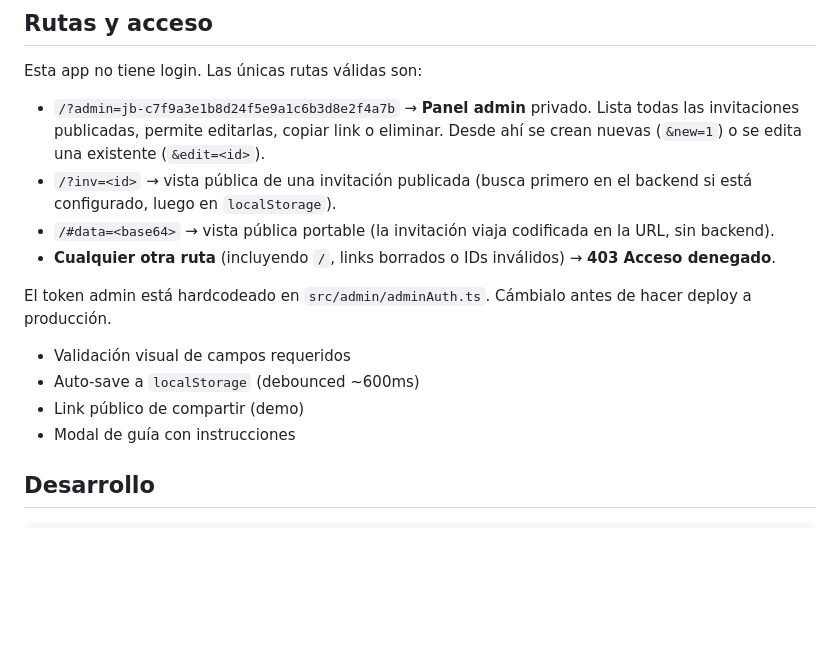
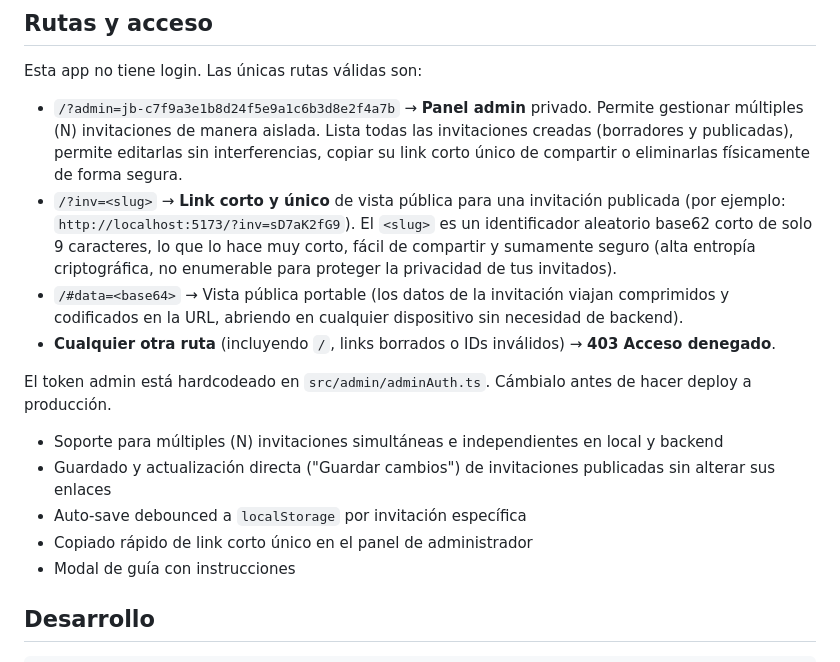
Before and after one commit to redspartan33/invitaciones, a Markdown page: README.md, the part around the change. GitHub-like rendering; blank space fills up the shorter version.

Commit message:
docs: actualizar documentacion con detalles de multiples invitaciones y enlaces cortos

```diff
--- a/README.md
+++ b/README.md
@@ -53,15 +53,16 @@ src/
 
 Esta app no tiene login. Las únicas rutas válidas son:
 
-- `/?admin=jb-c7f9a3e1b8d24f5e9a1c6b3d8e2f4a7b` → **Panel admin** privado. Lista todas las invitaciones publicadas, permite editarlas, copiar link o eliminar. Desde ahí se crean nuevas (`&new=1`) o se edita una existente (`&edit=<id>`).
-- `/?inv=<id>` → vista pública de una invitación publicada (busca primero en el backend si está configurado, luego en `localStorage`).
-- `/#data=<base64>` → vista pública portable (la invitación viaja codificada en la URL, sin backend).
+- `/?admin=jb-c7f9a3e1b8d24f5e9a1c6b3d8e2f4a7b` → **Panel admin** privado. Permite gestionar múltiples (N) invitaciones de manera aislada. Lista todas las invitaciones creadas (borradores y publicadas), permite editarlas sin interferencias, copiar su link corto único de compartir o eliminarlas físicamente de forma segura.
+- `/?inv=<slug>` → **Link corto y único** de vista pública para una invitación publicada (por ejemplo: `http://localhost:5173/?inv=sD7aK2fG9`). El `<slug>` es un identificador aleatorio base62 corto de solo 9 caracteres, lo que lo hace muy corto, fácil de compartir y sumamente seguro (alta entropía criptográfica, no enumerable para proteger la privacidad de tus invitados).
+- `/#data=<base64>` → Vista pública portable (los datos de la invitación viajan comprimidos y codificados en la URL, abriendo en cualquier dispositivo sin necesidad de backend).
 - **Cualquier otra ruta** (incluyendo `/`, links borrados o IDs inválidos) → **403 Acceso denegado**.
 
 El token admin está hardcodeado en `src/admin/adminAuth.ts`. Cámbialo antes de hacer deploy a producción.
-- Validación visual de campos requeridos
-- Auto-save a `localStorage` (debounced ~600ms)
-- Link público de compartir (demo)
+- Soporte para múltiples (N) invitaciones simultáneas e independientes en local y backend
+- Guardado y actualización directa ("Guardar cambios") de invitaciones publicadas sin alterar sus enlaces
+- Auto-save debounced a `localStorage` por invitación específica
+- Copiado rápido de link corto único en el panel de administrador
 - Modal de guía con instrucciones
 
 ## Desarrollo
```
